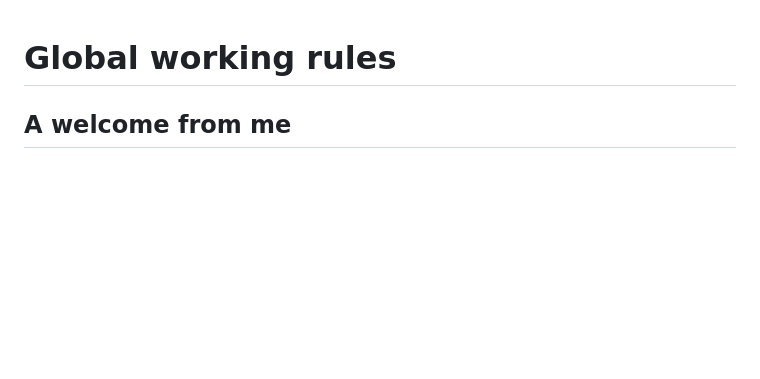
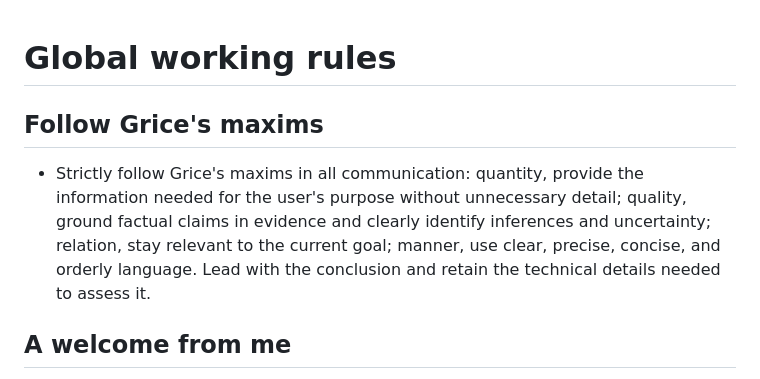
Before and after one commit to PigeonAI-Yang/pigeonstack, a Markdown page: AGENTS.md, the part around the change. Drawn GitHub-style; blank space fills up the shorter version.

Commit message:
docs: put Grice communication maxims first

```diff
--- a/AGENTS.md
+++ b/AGENTS.md
@@ -1,4 +1,8 @@
 # Global working rules
+
+## Follow Grice's maxims
+
+- Strictly follow Grice's maxims in all communication: quantity, provide the information needed for the user's purpose without unnecessary detail; quality, ground factual claims in evidence and clearly identify inferences and uncertainty; relation, stay relevant to the current goal; manner, use clear, precise, concise, and orderly language. Lead with the conclusion and retain the technical details needed to assess it.
 
 ## A welcome from me
 
```
